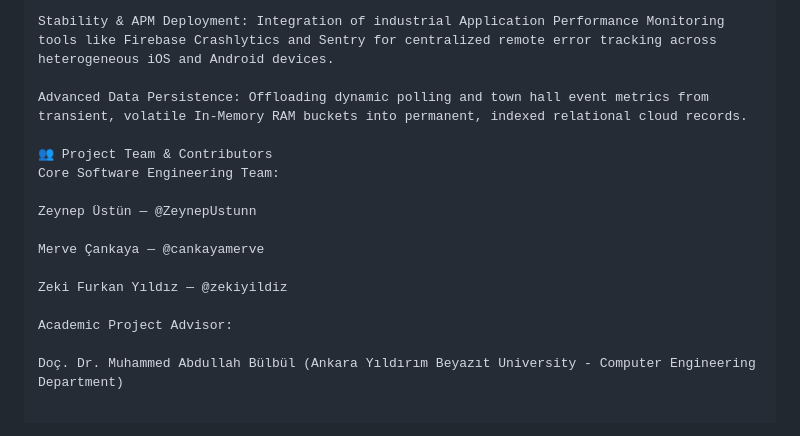
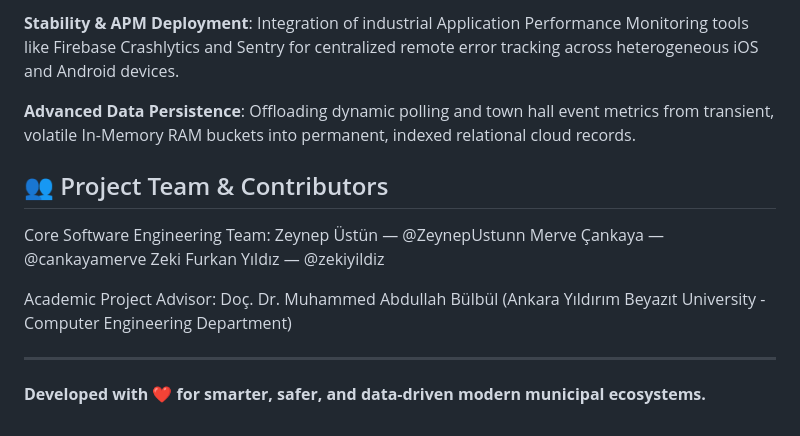
Before and after one commit to zekiyildiz/grad-project, a Markdown page: README.md, the part around one of its changes. Rendered like a GitHub page.

```diff
--- a/README.md
+++ b/README.md
@@ -70,17 +69,16 @@ Real-Time Push Notification Layer: Transitioning from pull-based polling mechani
 
-Stability & APM Deployment: Integration of industrial Application Performance Monitoring tools like Firebase Crashlytics and Sentry for centralized remote error tracking across heterogeneous iOS and Android devices.
+**Stability & APM Deployment**: Integration of industrial Application Performance Monitoring tools like Firebase Crashlytics and Sentry for centralized remote error tracking across heterogeneous iOS and Android devices.
 
-Advanced Data Persistence: Offloading dynamic polling and town hall event metrics from transient, volatile In-Memory RAM buckets into permanent, indexed relational cloud records.
+**Advanced Data Persistence**: Offloading dynamic polling and town hall event metrics from transient, volatile In-Memory RAM buckets into permanent, indexed relational cloud records.
 
-👥 Project Team & Contributors
+## 👥 Project Team & Contributors
 Core Software Engineering Team:
-
 Zeynep Üstün — @ZeynepUstunn
-
 Merve Çankaya — @cankayamerve
-
 Zeki Furkan Yıldız — @zekiyildiz
 
 Academic Project Advisor:
+Doç. Dr. Muhammed Abdullah Bülbül (Ankara Yıldırım Beyazıt University - Computer Engineering Department)
 
-Doç. Dr. Muhammed Abdullah Bülbül (Ankara Yıldırım Beyazıt University - Computer Engineering Department)
+---
+**Developed with ❤️ for smarter, safer, and data-driven modern municipal ecosystems.**
```
Also changed, not shown: other parts of README.md (+20 -21 lines).
